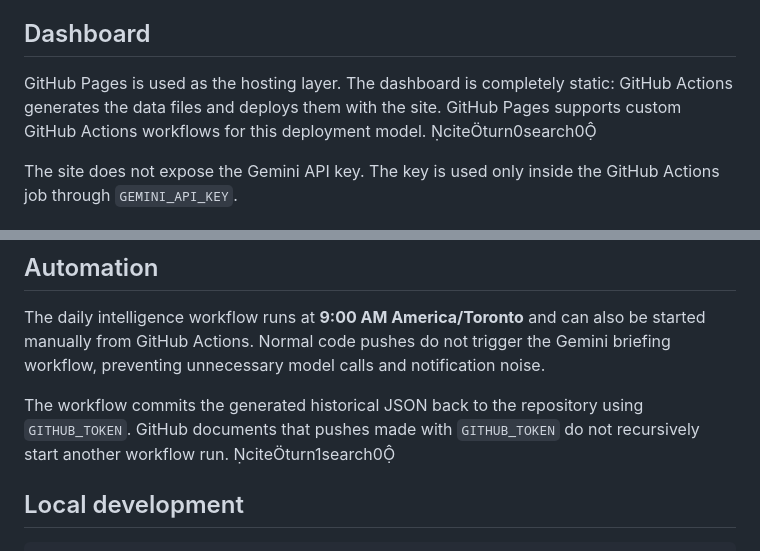
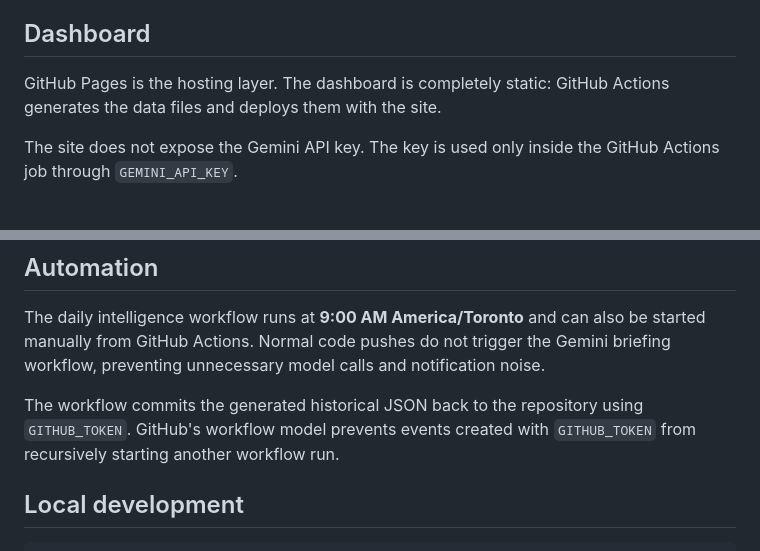
Before and after one commit to NSriDatta16/AI-Daily-Intelligence-Agent, a Markdown page: README.md, 2 parts joined by grey strips. Drawn GitHub-style.

Commit message:
docs: clean README markdown

```diff
--- a/README.md
+++ b/README.md
@@ -44,7 +44,7 @@ Official / trusted AI RSS sources
 
 ## Dashboard
 
-GitHub Pages is used as the hosting layer. The dashboard is completely static: GitHub Actions generates the data files and deploys them with the site. GitHub Pages supports custom GitHub Actions workflows for this deployment model. citeturn0search0
+GitHub Pages is the hosting layer. The dashboard is completely static: GitHub Actions generates the data files and deploys them with the site.
 
 The site does not expose the Gemini API key. The key is used only inside the GitHub Actions job through `GEMINI_API_KEY`.
 
@@ -66,7 +66,7 @@ The site does not expose the Gemini API key. The key is used only inside the Git
 
 The daily intelligence workflow runs at **9:00 AM America/Toronto** and can also be started manually from GitHub Actions. Normal code pushes do not trigger the Gemini briefing workflow, preventing unnecessary model calls and notification noise.
 
-The workflow commits the generated historical JSON back to the repository using `GITHUB_TOKEN`. GitHub documents that pushes made with `GITHUB_TOKEN` do not recursively start another workflow run. citeturn1search0
+The workflow commits the generated historical JSON back to the repository using `GITHUB_TOKEN`. GitHub's workflow model prevents events created with `GITHUB_TOKEN` from recursively starting another workflow run.
 
 ## Local development
 
```
